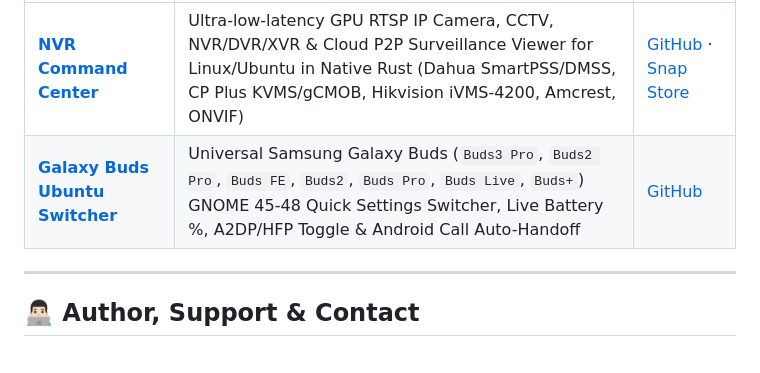
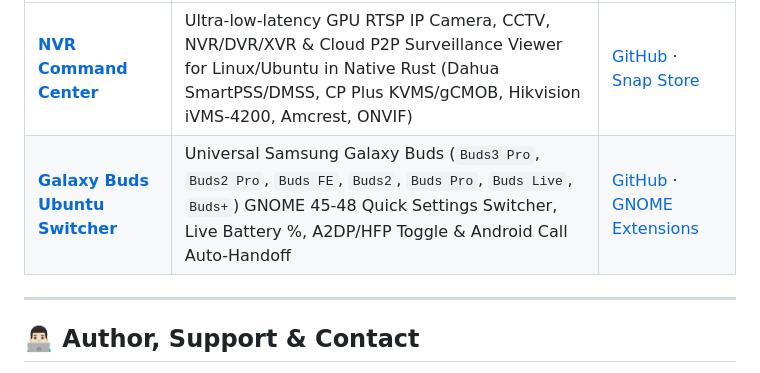
Before and after one commit to pulkitmundra/crunchyroll-ubuntu-desktop, a Markdown page: README.md, the part around the change. Rendered like a GitHub page.

Commit message:
docs(readme): add GNOME Extensions Store link to Galaxy Buds cross-link entry

```diff
--- a/README.md
+++ b/README.md
@@ -276,7 +276,7 @@ Many older Electron wrappers fail on Crunchyroll with `SHAK-6002` DRM errors or
 | Project | Description | Links |
 | :--- | :--- | :--- |
 | **[NVR Command Center](https://github.com/pulkitmundra/nvr-command-center)** | Ultra-low-latency GPU RTSP IP Camera, CCTV, NVR/DVR/XVR & Cloud P2P Surveillance Viewer for Linux/Ubuntu in Native Rust (Dahua SmartPSS/DMSS, CP Plus KVMS/gCMOB, Hikvision iVMS-4200, Amcrest, ONVIF) | [GitHub](https://github.com/pulkitmundra/nvr-command-center) · [Snap Store](https://snapcraft.io/nvr-command-center) |
-| **[Galaxy Buds Ubuntu Switcher](https://github.com/pulkitmundra/galaxy-buds-ubuntu)** | Universal Samsung Galaxy Buds (`Buds3 Pro`, `Buds2 Pro`, `Buds FE`, `Buds2`, `Buds Pro`, `Buds Live`, `Buds+`) GNOME 45-48 Quick Settings Switcher, Live Battery %, A2DP/HFP Toggle & Android Call Auto-Handoff | [GitHub](https://github.com/pulkitmundra/galaxy-buds-ubuntu) |
+| **[Galaxy Buds Ubuntu Switcher](https://github.com/pulkitmundra/galaxy-buds-ubuntu)** | Universal Samsung Galaxy Buds (`Buds3 Pro`, `Buds2 Pro`, `Buds FE`, `Buds2`, `Buds Pro`, `Buds Live`, `Buds+`) GNOME 45-48 Quick Settings Switcher, Live Battery %, A2DP/HFP Toggle & Android Call Auto-Handoff | [GitHub](https://github.com/pulkitmundra/galaxy-buds-ubuntu) · [GNOME Extensions](https://extensions.gnome.org/extension/11611/samsung-galaxy-buds-quick-settings-switcher/) |
 
 ---
 
```
